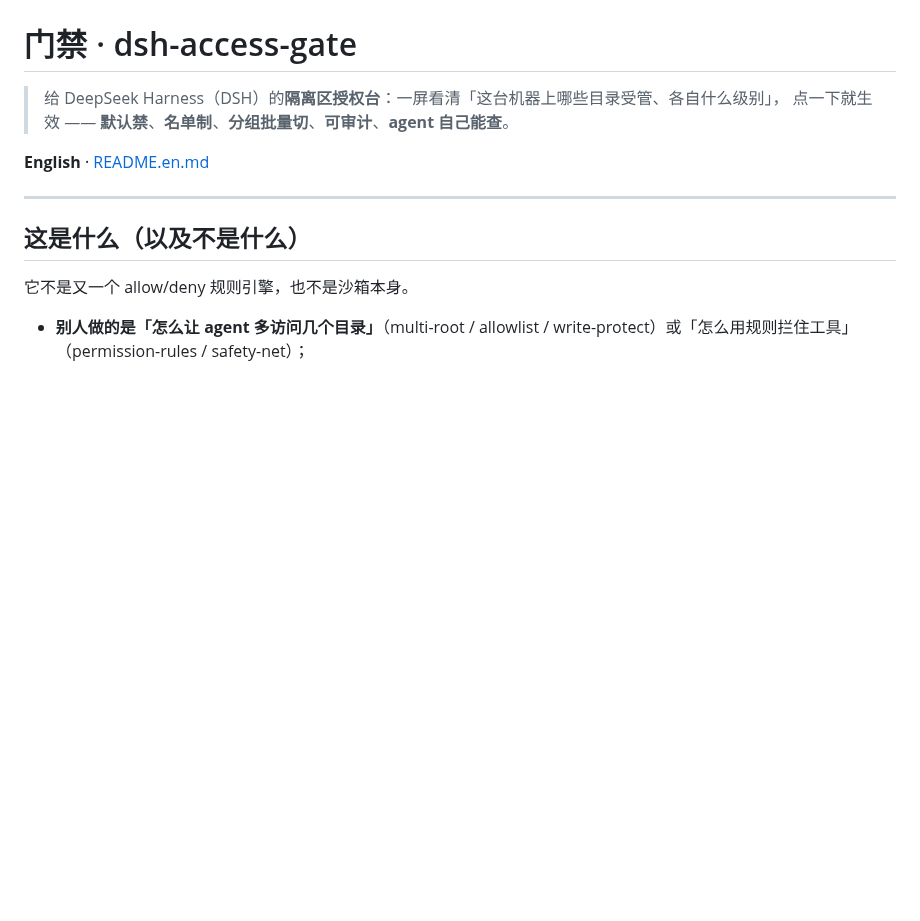
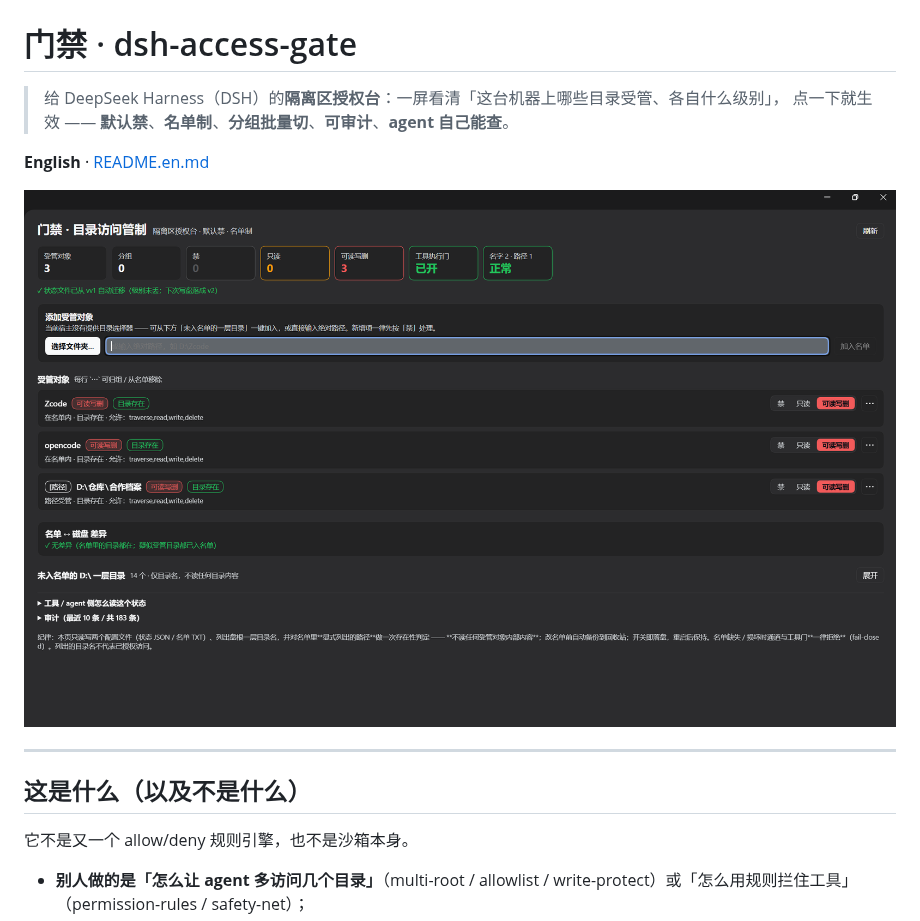
Before and after one commit to huanlin-labs/dsh-isolation-gate, a Markdown page: README.md, the part around the change. GitHub-like rendering; pictures changed too: docs/screenshots/01-overview.png (added); blank space fills up the shorter version.

Commit message:
access-gate v0.2.0: verification record and screenshots

```diff
--- a/README.md
+++ b/README.md
@@ -4,6 +4,8 @@
 > 点一下就生效 —— **默认禁**、**名单制**、**分组批量切**、**可审计**、**agent 自己能查**。
 
 **English** · [README.en.md](./README.en.md)
+
+![门禁总览](docs/screenshots/01-overview.png)
 
 ---
 
```
Also changed, not shown: docs/screenshots/README.md (added, +9 -0 lines).
